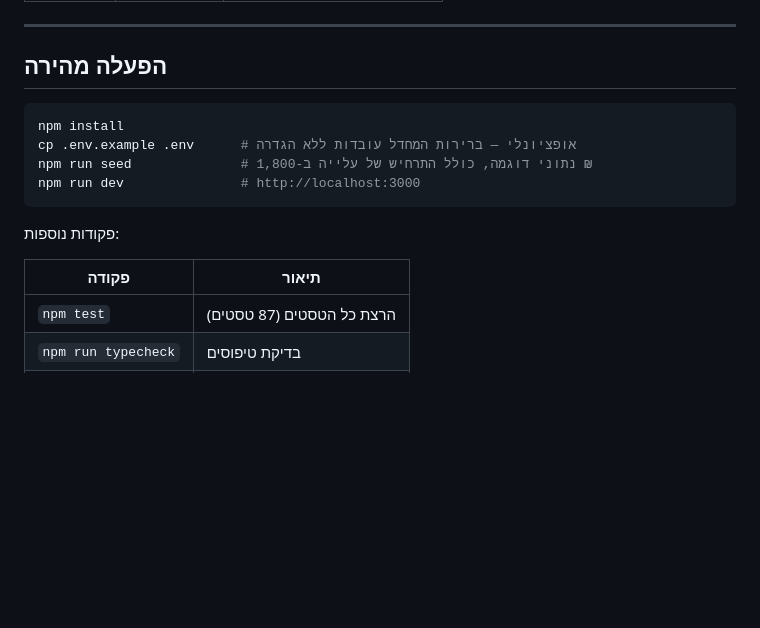
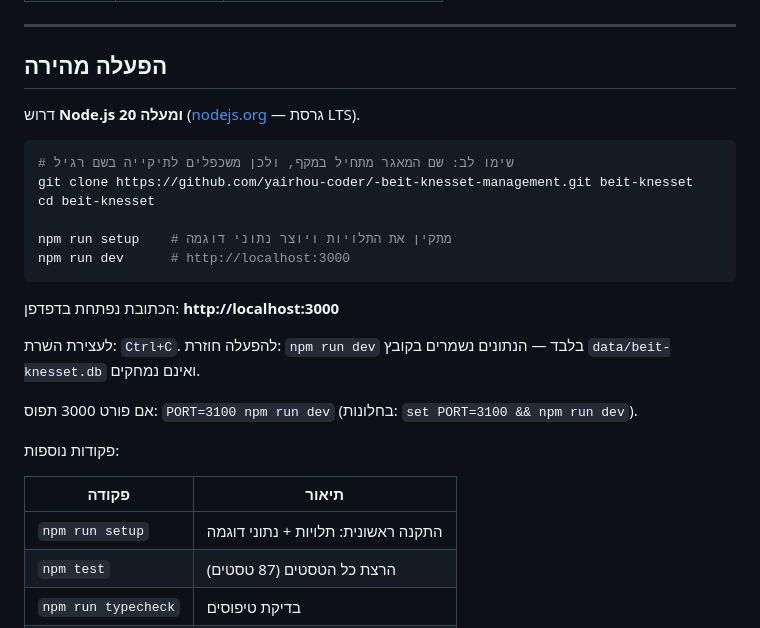
Before and after one commit to yairhou-coder/-beit-knesset-management, a Markdown page: README.md, the part around the change. Drawn GitHub-style; blank space fills up the shorter version.

Commit message:
README: הוראות התקנה מלאות ממחשב חדש
כולל את פקודת השכפול, את הדרישה ל-Node 20, ואת העובדה ששם המאגר מתחיל
במקף - ולכן יש לשכפל לתיקייה בשם רגיל, אחרת פקודת cd נכשלת.

Co-Authored-By: Claude Opus 5 <noreply@anthropic.com>
Claude-Session: https://claude.ai/code/session_01Rmkpn4E2W2fHFTpvYcSzvs

````diff
--- a/README.md
+++ b/README.md
@@ -28,17 +28,29 @@
 
 ## הפעלה מהירה
 
+דרוש **Node.js 20 ומעלה** ([nodejs.org](https://nodejs.org) — גרסת LTS).
+
 ```bash
-npm install
-cp .env.example .env      # אופציונלי — ברירות המחדל עובדות ללא הגדרה
-npm run seed              # נתוני דוגמה, כולל התרחיש של עלייה ב-1,800 ₪
-npm run dev               # http://localhost:3000
+# שימו לב: שם המאגר מתחיל במקף, ולכן משכפלים לתיקייה בשם רגיל
+git clone https://github.com/yairhou-coder/-beit-knesset-management.git beit-knesset
+cd beit-knesset
+
+npm run setup    # מתקין את התלויות ויוצר נתוני דוגמה
+npm run dev      # http://localhost:3000
 ```
+
+הכתובת נפתחת בדפדפן: **http://localhost:3000**
+
+לעצירת השרת: `Ctrl+C`. להפעלה חוזרת: `npm run dev` בלבד — הנתונים נשמרים
+בקובץ `data/beit-knesset.db` ואינם נמחקים.
+
+אם פורט 3000 תפוס: `PORT=3100 npm run dev` (בחלונות: `set PORT=3100 && npm run dev`).
 
 פקודות נוספות:
 
 | פקודה | תיאור |
 | --- | --- |
+| `npm run setup` | התקנה ראשונית: תלויות + נתוני דוגמה |
 | `npm test` | הרצת כל הטסטים (87 טסטים) |
 | `npm run typecheck` | בדיקת טיפוסים |
 | `npm run build` | קומפילציה ל-`dist/` |
````
